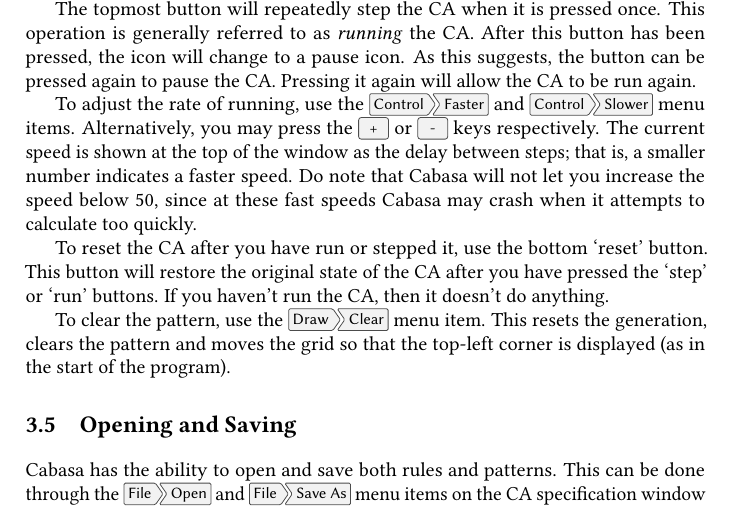
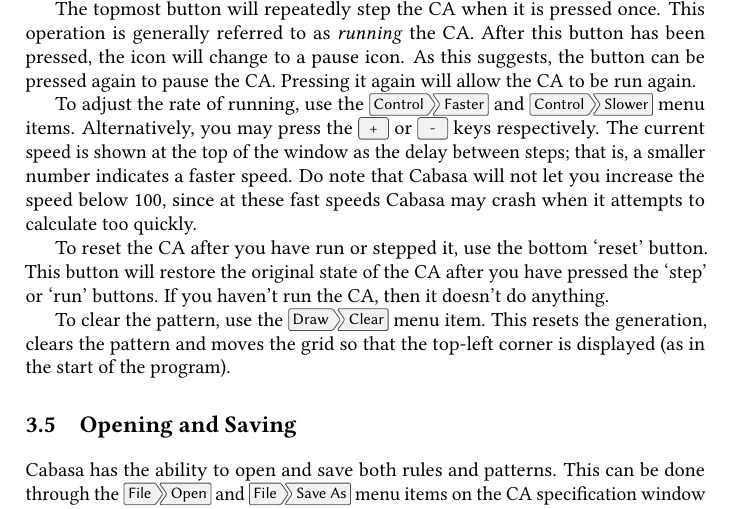
Before and after one commit to bradrn/cabasa, a LaTeX book (data/doc/UserManual.tex): part of page 8 of 16, cut so that both start at the same text. Compiled offline with pdfLaTeX.

Commit message:
Update delay change threshold

```diff
--- a/data/doc/UserManual.tex
+++ b/data/doc/UserManual.tex
@@ -326,7 +326,7 @@
 Alternatively, you may press the \keys{{+}} or \keys{-} keys respectively.
 The current speed is shown at the top of the window as the delay between steps;
   that is, a smaller number indicates a faster speed.
-Do note that Cabasa will not let you increase the speed below 50,
+Do note that Cabasa will not let you increase the speed below 100,
   since at these fast speeds Cabasa may crash when it attempts to calculate too quickly.
 
 To reset the CA after you have run or stepped it, use the bottom `reset' button.
```
Also changed, not shown: 1 other file.
